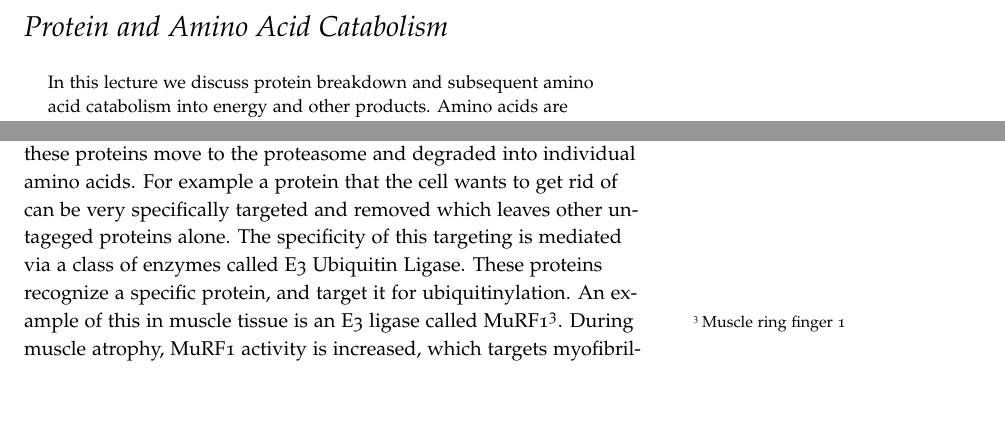
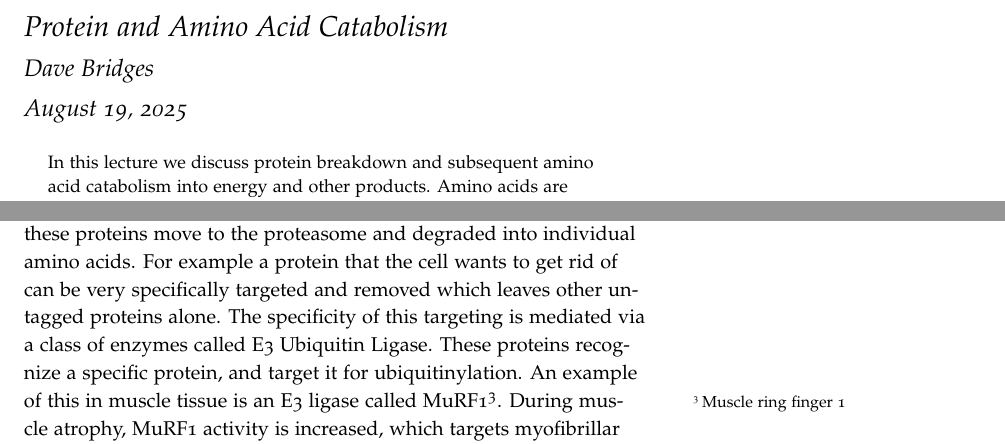
Before and after one commit to BridgesLab/MolecularNutrition, a LaTeX document (tex/protein-oxidation.tex): two parts of pages 1 and 2 of 8, joined at a grey line, cut so that both start at the same text, the shorter picture padded with empty space. Compiled offline with pdfLaTeX.

Commit message:
Updated title page for protein oxidation, fixed two typos

```diff
--- a/tex/protein-oxidation.tex
+++ b/tex/protein-oxidation.tex
@@ -10,8 +10,8 @@
 \graphicspath{{graphics/}}
 
 \title{Protein and Amino Acid Catabolism}
-\author{}
-\date{}  % if the \date{} command is left out, the current date will be used
+\author{Dave Bridges}
+%\date{}  % if the \date{} command is left out, the current date will be used
 
 % The following package makes prettier tables.  We're all about the bling!
 \usepackage{booktabs}
@@ -41,6 +41,17 @@
 \newcommand{\doccls}[1]{\texttt{#1}}% document class name
 \newcommand{\docclsopt}[1]{\texttt{#1}}% document class option name
 
+% Conditionally redefine Tufte-style macros for HTML output
+\ifdefined\htmlversion
+  \def\newthought#1{@@newthought:#1@@}
+  \def\marginnote#1{@@marginnote:#1@@}
+  \def\sidenote#1{@@sidenote:#1@@}
+\else
+  \newcommand{\newthought}[1]{\textsc{#1}}
+  \newcommand{\marginnote}[1]{\marginpar{#1}}
+  \newcommand{\sidenote}[1]{\footnote{#1}}
+\fi
+
 \begin{document}
 
 \maketitle% this prints the handout title, author, and date
@@ -69,7 +80,7 @@ As we discussed in the last unit, whereas glycogen serves as a store of glucose
 
 \subsection{Mechanisms of Protein Degradation}
 
-There are two main organelles in which proteins are broken down: the proteasome or the lysosome.  The proteasome is a large multi-subunit complex which is the site of protein degradation when the cell requires specific proteins to be catabolized \citep{Finley2009}.  Individual proteins are tagged, usually by the addition of ubiquitin\sidenote{itself a small protein}. Once targeted these proteins move to the proteasome and degraded into individual amino acids.  For example a protein that the cell wants to get rid of can be very specifically targeted and removed which leaves other untageged proteins alone. The specificity of this targeting is mediated via a class of enzymes called E3 Ubiquitin Ligase.  These proteins recognize a specific protein, and target it for ubiquitinylation. An example of this in muscle tissue is an E3 ligase called MuRF1\sidenote{Muscle ring finger 1}.  During muscle atrophy, MuRF1 activity is increased, which targets myofibrillar proteins for ubiquitinylation and degradation \citep{Bodine2014}.
+There are two main organelles in which proteins are broken down: the proteasome or the lysosome.  The proteasome is a large multi-subunit complex which is the site of protein degradation when the cell requires specific proteins to be catabolized \citep{Finley2009}.  Individual proteins are tagged, usually by the addition of ubiquitin\sidenote{itself a small protein}. Once targeted these proteins move to the proteasome and degraded into individual amino acids.  For example a protein that the cell wants to get rid of can be very specifically targeted and removed which leaves other untagged proteins alone. The specificity of this targeting is mediated via a class of enzymes called E3 Ubiquitin Ligase.  These proteins recognize a specific protein, and target it for ubiquitinylation. An example of this in muscle tissue is an E3 ligase called MuRF1\sidenote{Muscle ring finger 1}.  During muscle atrophy, MuRF1 activity is increased, which targets myofibrillar proteins for ubiquitinylation and degradation \citep{Bodine2014}.
 
 \newthought{The other main organelle of protein degradation is the lysosome, which catabolizes macromolecules in a process called autophagy.}  In autophagy, instead of targeting individual proteins entire organelles (like a mitochondrion) can be engulfed to be broken down within lysosomes.  The lipids (via lipases) and proteins (via proteases) are broken down within the lysosomes\sidenote{For more information see \url{https://www.ncbi.nlm.nih.gov/books/NBK9953/}}.  Compared to the proteasome, autophagy is much less specific but has a much higher capacity\sidenote{The discovery of which led to the 2016 Nobel Prize in Medicine and Physiology, see \url{https://www.nobelprize.org/nobel_prizes/medicine/laureates/2016/press.html}}.  Autophagy is often upregulated during times of amino acid starvation.  As such, mTORC1 activity\sidenote{which is decreased during amino acid or energy deprivation} is a potent \emph{inhibitor} of autophagy \citep{Noda1998}.
 
```
Also changed, not shown: tex/protein-oxidation.pdf (added), tex/protein-oxidation.tex (2 more changed lines).
